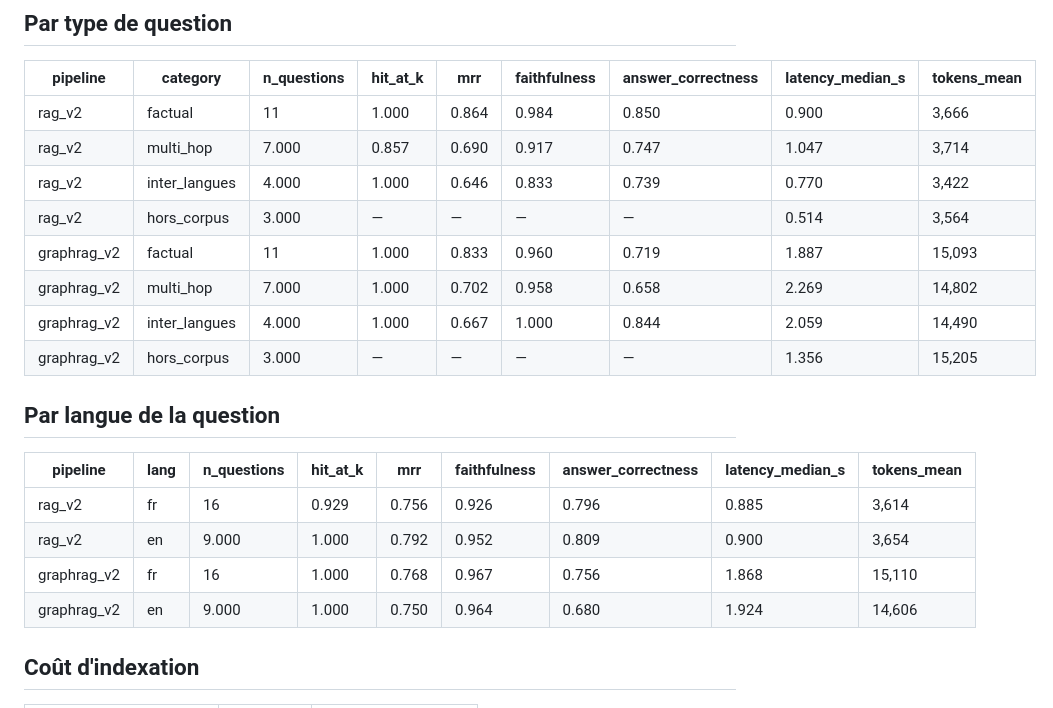
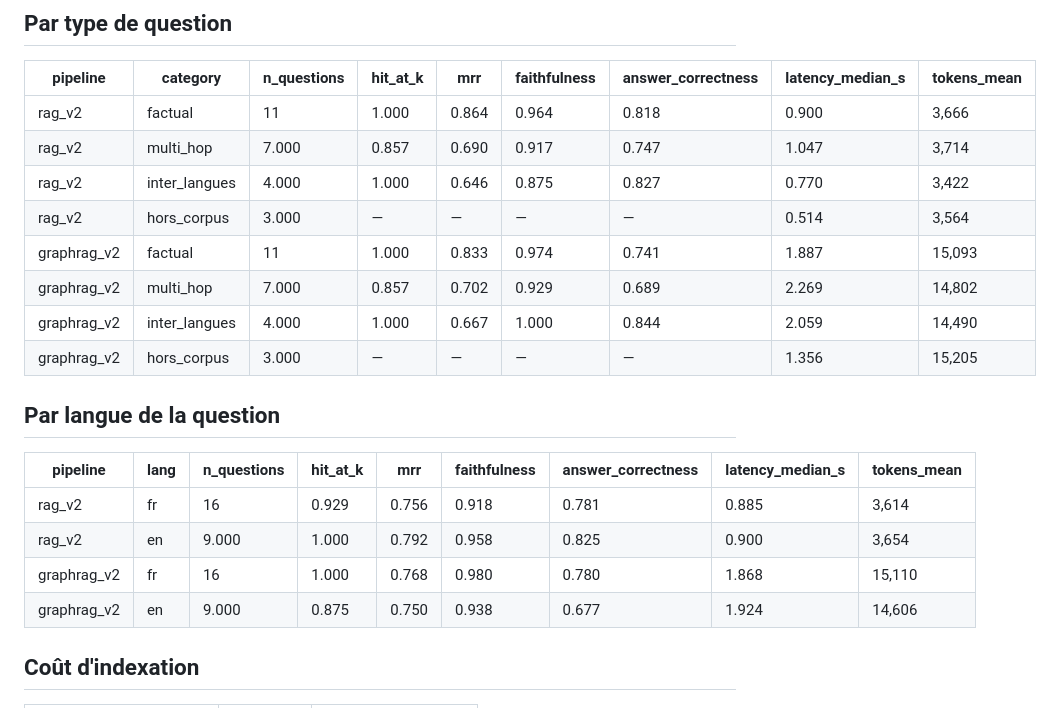
Before and after one commit to Mohamed-Aziiz/RAG_UHA, a Markdown page: eval/results/results.md, the part around one of its changes. GitHub-like rendering.

```diff
--- a/eval/results/results.md
+++ b/eval/results/results.md
@@ -22,12 +22,12 @@
 
 | pipeline | category | n_questions | hit_at_k | mrr | faithfulness | answer_correctness | latency_median_s | tokens_mean |
 |---|---|---|---|---|---|---|---|---|
-| rag_v2 | factual | 11 | 1.000 | 0.864 | 0.984 | 0.850 | 0.900 | 3,666 |
+| rag_v2 | factual | 11 | 1.000 | 0.864 | 0.964 | 0.818 | 0.900 | 3,666 |
 | rag_v2 | multi_hop | 7.000 | 0.857 | 0.690 | 0.917 | 0.747 | 1.047 | 3,714 |
-| rag_v2 | inter_langues | 4.000 | 1.000 | 0.646 | 0.833 | 0.739 | 0.770 | 3,422 |
+| rag_v2 | inter_langues | 4.000 | 1.000 | 0.646 | 0.875 | 0.827 | 0.770 | 3,422 |
 | rag_v2 | hors_corpus | 3.000 | — | — | — | — | 0.514 | 3,564 |
-| graphrag_v2 | factual | 11 | 1.000 | 0.833 | 0.960 | 0.719 | 1.887 | 15,093 |
-| graphrag_v2 | multi_hop | 7.000 | 1.000 | 0.702 | 0.958 | 0.658 | 2.269 | 14,802 |
+| graphrag_v2 | factual | 11 | 1.000 | 0.833 | 0.974 | 0.741 | 1.887 | 15,093 |
+| graphrag_v2 | multi_hop | 7.000 | 0.857 | 0.702 | 0.929 | 0.689 | 2.269 | 14,802 |
 | graphrag_v2 | inter_langues | 4.000 | 1.000 | 0.667 | 1.000 | 0.844 | 2.059 | 14,490 |
 | graphrag_v2 | hors_corpus | 3.000 | — | — | — | — | 1.356 | 15,205 |
 
@@ -36,10 +36,10 @@
 
 | pipeline | lang | n_questions | hit_at_k | mrr | faithfulness | answer_correctness | latency_median_s | tokens_mean |
 |---|---|---|---|---|---|---|---|---|
-| rag_v2 | fr | 16 | 0.929 | 0.756 | 0.926 | 0.796 | 0.885 | 3,614 |
-| rag_v2 | en | 9.000 | 1.000 | 0.792 | 0.952 | 0.809 | 0.900 | 3,654 |
-| graphrag_v2 | fr | 16 | 1.000 | 0.768 | 0.967 | 0.756 | 1.868 | 15,110 |
-| graphrag_v2 | en | 9.000 | 1.000 | 0.750 | 0.964 | 0.680 | 1.924 | 14,606 |
+| rag_v2 | fr | 16 | 0.929 | 0.756 | 0.918 | 0.781 | 0.885 | 3,614 |
+| rag_v2 | en | 9.000 | 1.000 | 0.792 | 0.958 | 0.825 | 0.900 | 3,654 |
+| graphrag_v2 | fr | 16 | 1.000 | 0.768 | 0.980 | 0.780 | 1.868 | 15,110 |
+| graphrag_v2 | en | 9.000 | 0.875 | 0.750 | 0.938 | 0.677 | 1.924 | 14,606 |
 
 
 ## Coût d'indexation
```
Also changed, not shown: other parts of eval/results/results.md (+29 -30 lines), eval/results/fig_by_category.png, eval/results/fig_quality.png, 6 other files.
